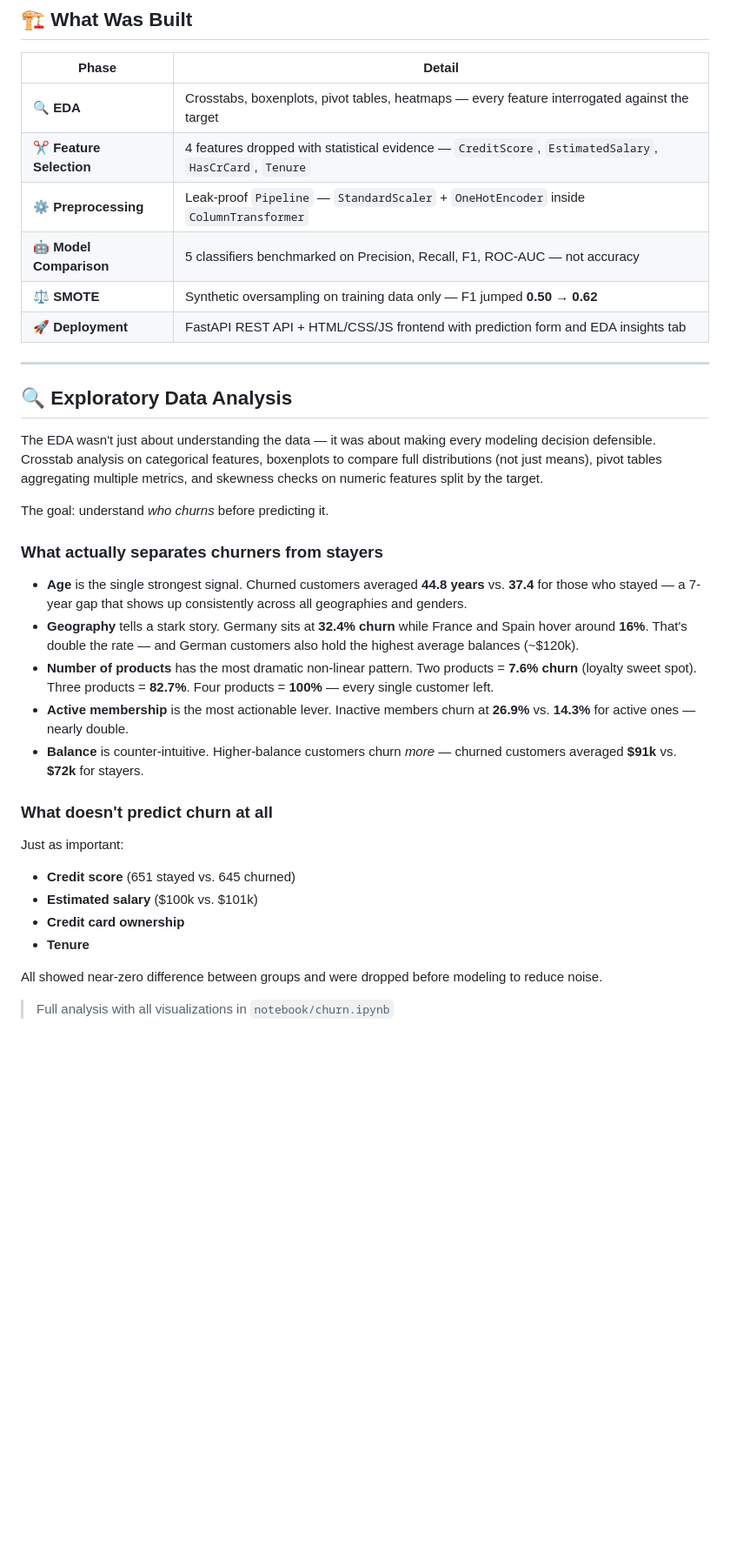
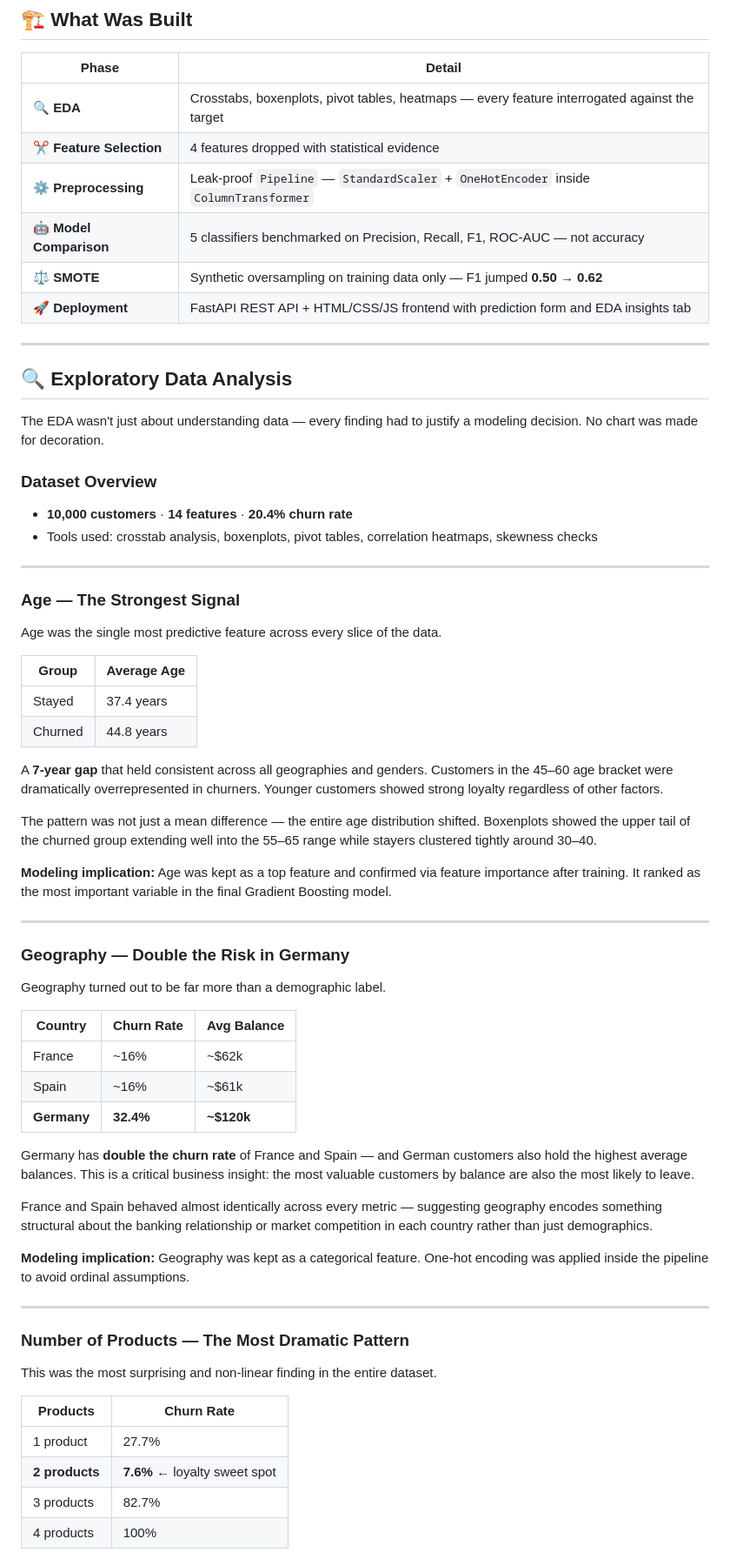
Before and after one commit to Zainch032/bank-churn-predictor, a Markdown page: README.md, the part around one of its changes. Shown at 87% size. Drawn GitHub-style; blank space fills up the shorter version.

```diff
--- a/README.md
+++ b/README.md
@@ -31,7 +31,7 @@ Banks lose customers silently — no resignation letter, no complaint. By the ti
 | Phase | Detail |
 |---|---|
 | 🔍 **EDA** | Crosstabs, boxenplots, pivot tables, heatmaps — every feature interrogated against the target |
-| ✂️ **Feature Selection** | 4 features dropped with statistical evidence — `CreditScore`, `EstimatedSalary`, `HasCrCard`, `Tenure` |
+| ✂️ **Feature Selection** | 4 features dropped with statistical evidence |
 | ⚙️ **Preprocessing** | Leak-proof `Pipeline` — `StandardScaler` + `OneHotEncoder` inside `ColumnTransformer` |
 | 🤖 **Model Comparison** | 5 classifiers benchmarked on Precision, Recall, F1, ROC-AUC — not accuracy |
 | ⚖️ **SMOTE** | Synthetic oversampling on training data only — F1 jumped **0.50 → 0.62** |
@@ -41,27 +41,54 @@ Banks lose customers silently — no resignation letter, no complaint. By the ti
 
 ## 🔍 Exploratory Data Analysis
 
-The EDA wasn't just about understanding the data — it was about making every modeling decision defensible. Crosstab analysis on categorical features, boxenplots to compare full distributions (not just means), pivot tables aggregating multiple metrics, and skewness checks on numeric features split by the target.
+The EDA wasn't just about understanding data — every finding had to justify a modeling decision. No chart was made for decoration.
 
-The goal: understand *who churns* before predicting it.
+### Dataset Overview
+- **10,000 customers** · **14 features** · **20.4% churn rate**
+- Tools used: crosstab analysis, boxenplots, pivot tables, correlation heatmaps, skewness checks
 
-### What actually separates churners from stayers
+---
 
-- **Age** is the single strongest signal. Churned customers averaged **44.8 years** vs. **37.4** for those who stayed — a 7-year gap that shows up consistently across all geographies and genders.
-- **Geography** tells a stark story. Germany sits at **32.4% churn** while France and Spain hover around **16%**. That's double the rate — and German customers also hold the highest average balances (~$120k).
-- **Number of products** has the most dramatic non-linear pattern. Two products = **7.6% churn** (loyalty sweet spot). Three products = **82.7%**. Four products = **100%** — every single customer left.
-- **Active membership** is the most actionable lever. Inactive members churn at **26.9%** vs. **14.3%** for active ones — nearly double.
-- **Balance** is counter-intuitive. Higher-balance customers churn *more* — churned customers averaged **$91k** vs. **$72k** for stayers.
+### Age — The Strongest Signal
+Age was the single most predictive feature across every slice of the data.
 
-### What doesn't predict churn at all
+| Group | Average Age |
+|---|---|
+| Stayed | 37.4 years |
+| Churned | 44.8 years |
 
-Just as important:
+A **7-year gap** that held consistent across all geographies and genders. Customers in the 45–60 age bracket were dramatically overrepresented in churners. Younger customers showed strong loyalty regardless of other factors.
 
-- **Credit score** (651 stayed vs. 645 churned)
-- **Estimated salary** ($100k vs. $101k)
-- **Credit card ownership**
-- **Tenure**
+The pattern was not just a mean difference — the entire age distribution shifted. Boxenplots showed the upper tail of the churned group extending well into the 55–65 range while stayers clustered tightly around 30–40.
 
-All showed near-zero difference between groups and were dropped before modeling to reduce noise.
+**Modeling implication:** Age was kept as a top feature and confirmed via feature importance after training. It ranked as the most important variable in the final Gradient Boosting model.
 
-> Full analysis with all visualizations in `notebook/churn.ipynb`
+---
+
+### Geography — Double the Risk in Germany
+Geography turned out to be far more than a demographic label.
+
+| Country | Churn Rate | Avg Balance |
+|---|---|---|
+| France | ~16% | ~$62k |
+| Spain | ~16% | ~$61k |
+| **Germany** | **32.4%** | **~$120k** |
+
+Germany has **double the churn rate** of France and Spain — and German customers also hold the highest average balances. This is a critical business insight: the most valuable customers by balance are also the most likely to leave.
+
+France and Spain behaved almost identically across every metric — suggesting geography encodes something structural about the banking relationship or market competition in each country rather than just demographics.
+
+**Modeling implication:** Geography was kept as a categorical feature. One-hot encoding was applied inside the pipeline to avoid ordinal assumptions.
+
+---
+
+### Number of Products — The Most Dramatic Pattern
+This was the most surprising and non-linear finding in the entire dataset.
+
+| Products | Churn Rate |
+|---|---|
+| 1 product | 27.7% |
+| **2 products** | **7.6%** ← loyalty sweet spot |
+| 3 products | 82.7% |
+| 4 products | 100% |
+
```
Also changed, not shown: other parts of README.md (+102 -73 lines).
